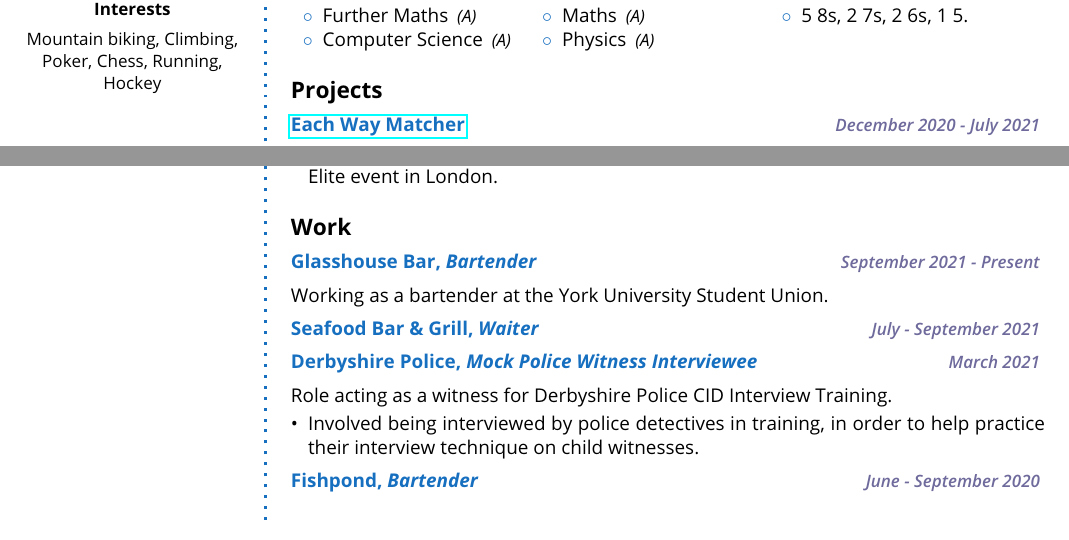
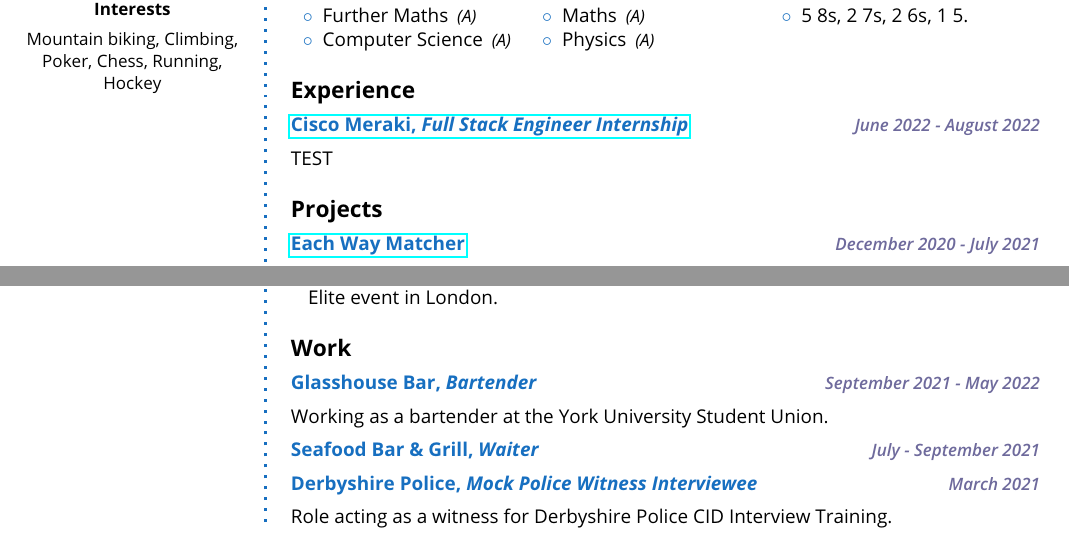
Before and after one commit to tom-pollak/cv, a LaTeX CV (cv.tex): two parts of the page, joined at a grey line, cut so that both start at the same text. Compiled offline with pdfLaTeX.

Commit message:
Updated CV with Cisco meraki

```diff
--- a/cv.tex
+++ b/cv.tex
@@ -127,9 +127,22 @@
 	\end{tabular}
 }
 
+%----------------------------------------------------------------------------------------
+%	EXPERIENCE
+%----------------------------------------------------------------------------------------
+
+\CVSection{Experience}
+
+%------------------------------------------------
+
+\CVItem{Cisco Meraki, \textit{Full Stack Engineer Internship}}{June 2022 - August 2022}{https://meraki.cisco.com/en-uk/}{
+	TEST
+}
+
+\SmallSep
 
 %----------------------------------------------------------------------------------------
-%	EXPERIENCE
+%	PROJECTS
 %----------------------------------------------------------------------------------------
 
 \CVSection{Projects}
@@ -188,7 +201,7 @@
 
 %------------------------------------------------
 
-\CVItem{Glasshouse Bar, \textit{Bartender}}{September 2021 - Present}{}{
+\CVItem{Glasshouse Bar, \textit{Bartender}}{September 2021 - May 2022}{}{
 	Working as a bartender at the York University Student Union.
 }
 
@@ -200,15 +213,8 @@
 
 \CVItem{Derbyshire Police, \textit{Mock Police Witness Interviewee}}{March 2021}{}{
 	Role acting as a witness for Derbyshire Police CID Interview Training.
-	\vspace*{2pt}\begin{itemize}
-		\item Involved being interviewed by police detectives in training, in order to help practice their interview technique on child witnesses.
-	\end{itemize}
 }
 
 %------------------------------------------------
 
-\CVItem{Fishpond, \textit{Bartender}}{June - September 2020}{}{}
-
-%------------------------------------------------
-
 \end{document}
```
Also changed, not shown: cv.pdf, cv.tex (4 more changed lines).
